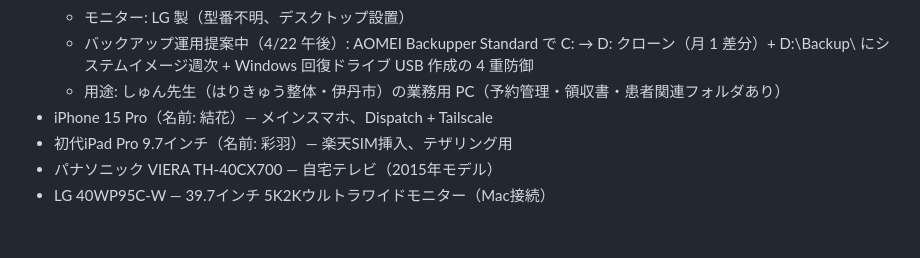
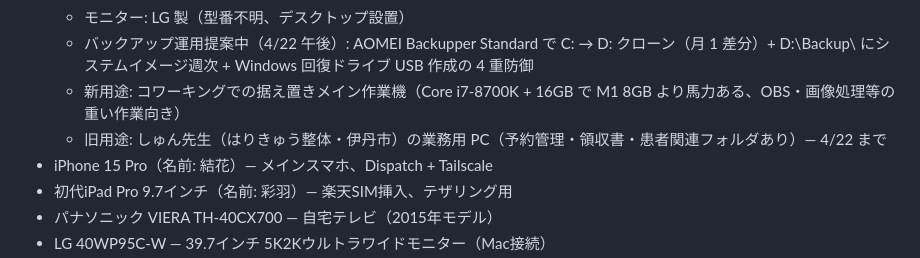
Before and after one commit to wirelessml/test, a Markdown page: CLAUDE.md, the part around one of its changes. Drawn GitHub-style; blank space fills up the shorter version.

```diff
--- a/CLAUDE.md
+++ b/CLAUDE.md
@@ -1627,7 +1636,8 @@ Claude活用のナレッジベース。AI関連の知見・ガイド・テンプ
   - **D: Seagate ST2000LM015-2E8174 2TB SMR HDD（SATA/600、5400rpm、2.5 インチ）** — 使用 8.29GB / 1.81TB（**ほぼ空**、Tenorshare フォルダのみ）、健康状態「正常」、代替処理済セクタ 0、使用時間 23,719h、電源投入 20,759 回、温度 24-25°C、G-sense エラー履歴あり（BF 現 25 / 最悪 39）、緊急ヘッド退避履歴あり（C0 最悪 40）
   - モニター: LG 製（型番不明、デスクトップ設置）
   - バックアップ運用提案中（4/22 午後）: AOMEI Backupper Standard で C: → D: クローン（月 1 差分）+ D:\Backup\ にシステムイメージ週次 + Windows 回復ドライブ USB 作成の 4 重防御
-  - 用途: しゅん先生（はりきゅう整体・伊丹市）の業務用 PC（予約管理・領収書・患者関連フォルダあり）
+  - 新用途: コワーキングでの据え置きメイン作業機（Core i7-8700K + 16GB で M1 8GB より馬力ある、OBS・画像処理等の重い作業向き）
+  - 旧用途: しゅん先生（はりきゅう整体・伊丹市）の業務用 PC（予約管理・領収書・患者関連フォルダあり）— 4/22 まで
 - iPhone 15 Pro（名前: 結花）— メインスマホ、Dispatch + Tailscale
 - 初代iPad Pro 9.7インチ（名前: 彩羽）— 楽天SIM挿入、テザリング用
 - パナソニック VIERA TH-40CX700 — 自宅テレビ（2015年モデル）
```
Also changed, not shown: other parts of CLAUDE.md (+12 -3 lines).
